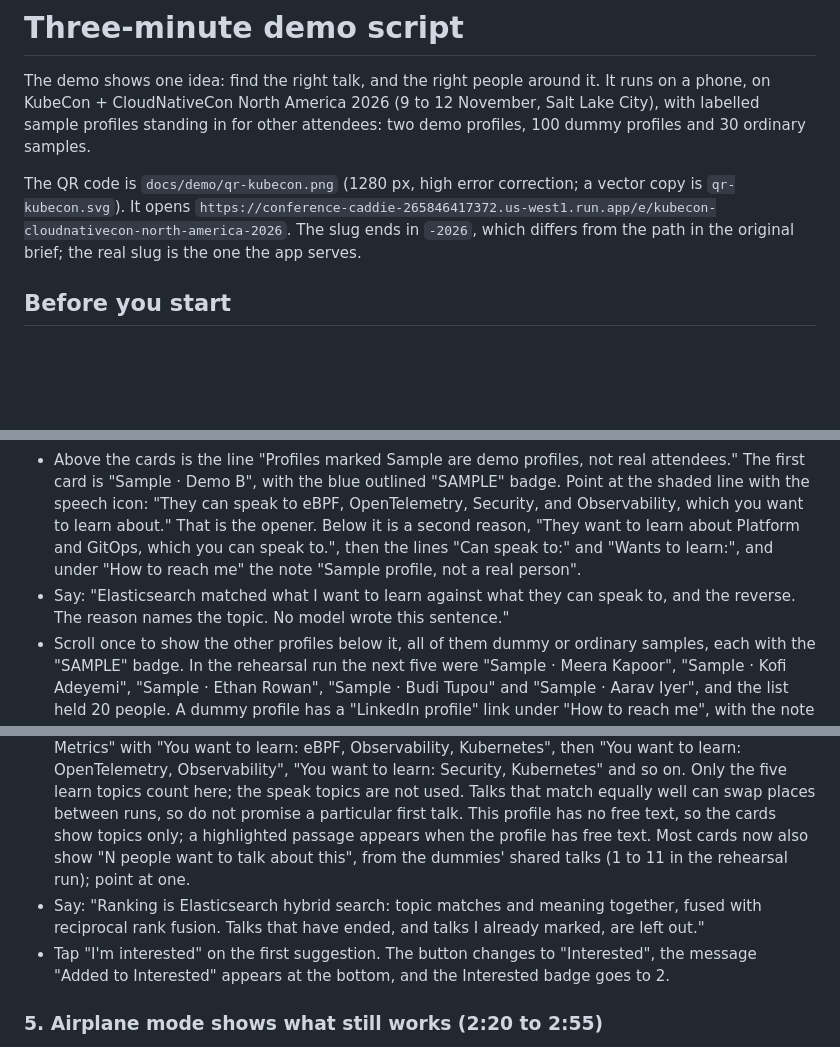
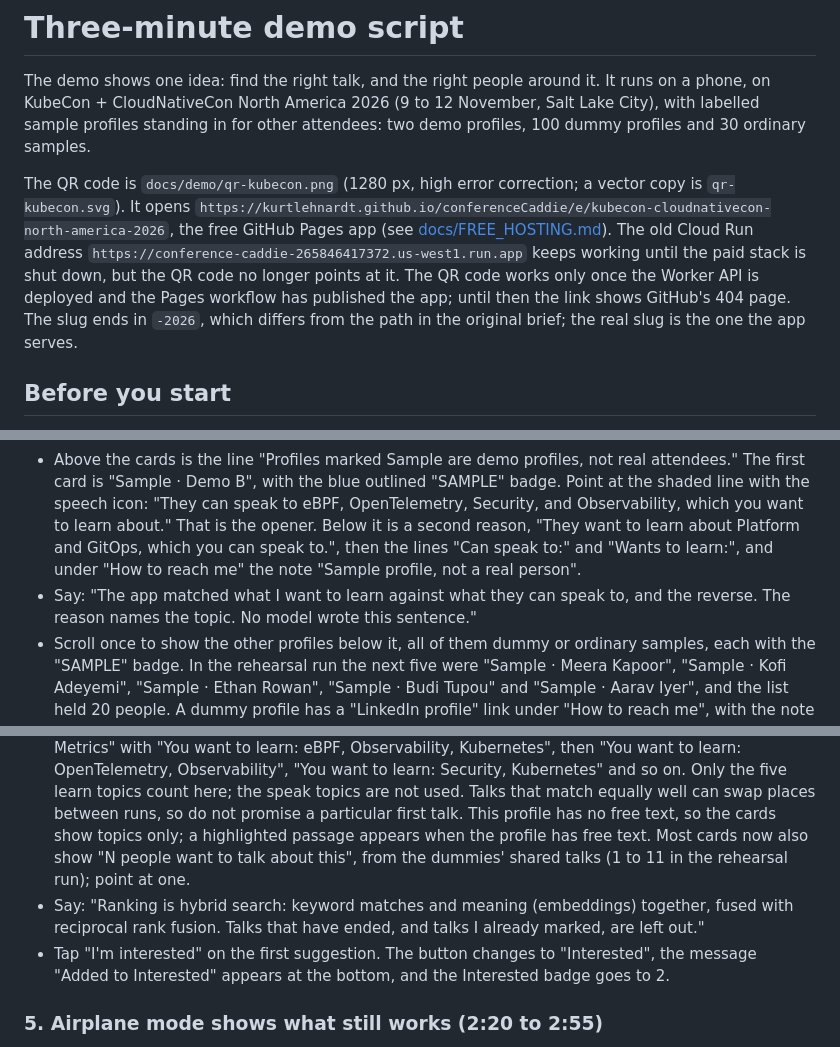
Before and after one commit to KurtLehnardt/conferenceCaddie, a Markdown page: docs/demo/SCRIPT.md, 3 parts joined by grey strips. Rendered like a GitHub page; blank space fills up the shorter version.

```diff
--- a/docs/demo/SCRIPT.md
+++ b/docs/demo/SCRIPT.md
@@ -2,7 +2,7 @@
 
 The demo shows one idea: find the right talk, and the right people around it. It runs on a phone, on KubeCon + CloudNativeCon North America 2026 (9 to 12 November, Salt Lake City), with labelled sample profiles standing in for other attendees: two demo profiles, 100 dummy profiles and 30 ordinary samples.
 
-The QR code is `docs/demo/qr-kubecon.png` (1280 px, high error correction; a vector copy is `qr-kubecon.svg`). It opens `https://conference-caddie-265846417372.us-west1.run.app/e/kubecon-cloudnativecon-north-america-2026`. The slug ends in `-2026`, which differs from the path in the original brief; the real slug is the one the app serves.
+The QR code is `docs/demo/qr-kubecon.png` (1280 px, high error correction; a vector copy is `qr-kubecon.svg`). It opens `https://kurtlehnardt.github.io/conferenceCaddie/e/kubecon-cloudnativecon-north-america-2026`, the free GitHub Pages app (see [docs/FREE_HOSTING.md](../FREE_HOSTING.md)). The old Cloud Run address `https://conference-caddie-265846417372.us-west1.run.app` keeps working until the paid stack is shut down, but the QR code no longer points at it. The QR code works only once the Worker API is deployed and the Pages workflow has published the app; until then the link shows GitHub's 404 page. The slug ends in `-2026`, which differs from the path in the original brief; the real slug is the one the app serves.
 
 ## Before you start
 
@@ -36,7 +36,7 @@ Say: "Everyone at a conference wants to meet the right people. Scan this and you
 - Tap People at the bottom. The audience sees "Find people worth meeting" replaced by "Turn on visibility to see who to meet", with the short notice that says what is stored, who sees it and how to undo it. Read the notice's first sentence aloud.
 - Tap "Make me visible". The audience sees "Finding people…" and then cards.
 - Above the cards is the line "Profiles marked Sample are demo profiles, not real attendees." The first card is "Sample · Demo B", with the blue outlined "SAMPLE" badge. Point at the shaded line with the speech icon: "They can speak to eBPF, OpenTelemetry, Security, and Observability, which you want to learn about." That is the opener. Below it is a second reason, "They want to learn about Platform and GitOps, which you can speak to.", then the lines "Can speak to:" and "Wants to learn:", and under "How to reach me" the note "Sample profile, not a real person".
-- Say: "Elasticsearch matched what I want to learn against what they can speak to, and the reverse. The reason names the topic. No model wrote this sentence."
+- Say: "The app matched what I want to learn against what they can speak to, and the reverse. The reason names the topic. No model wrote this sentence."
 - Scroll once to show the other profiles below it, all of them dummy or ordinary samples, each with the "SAMPLE" badge. In the rehearsal run the next five were "Sample · Meera Kapoor", "Sample · Kofi Adeyemi", "Sample · Ethan Rowan", "Sample · Budi Tupou" and "Sample · Aarav Iyer", and the list held 20 people. A dummy profile has a "LinkedIn profile" link under "How to reach me", with the note "Sample profile for the demo". Do not tap the link: all 100 dummies point at the same address, which is the owner's own LinkedIn page.
 
 ### 3. A talk circle shows who else is interested (1:20 to 1:50)
@@ -50,7 +50,7 @@ Say: "Everyone at a conference wants to meet the right people. Scan this and you
 
 - Tap "For you" at the bottom. The audience sees "Talks picked from what you want to learn. Ended talks and talks you marked are left out." and a list of 20 talks. The shared talk is not in it, because it is already marked.
 - Point at the line "You want to learn:" on the first card, which names the learn topics it matched. In the rehearsal run the first card was "GPU Observability with eBPF: From Kernel Hooks to Kubernetes Metrics" with "You want to learn: eBPF, Observability, Kubernetes", then "You want to learn: OpenTelemetry, Observability", "You want to learn: Security, Kubernetes" and so on. Only the five learn topics count here; the speak topics are not used. Talks that match equally well can swap places between runs, so do not promise a particular first talk. This profile has no free text, so the cards show topics only; a highlighted passage appears when the profile has free text. Most cards now also show "N people want to talk about this", from the dummies' shared talks (1 to 11 in the rehearsal run); point at one.
-- Say: "Ranking is Elasticsearch hybrid search: topic matches and meaning together, fused with reciprocal rank fusion. Talks that have ended, and talks I already marked, are left out."
+- Say: "Ranking is hybrid search: keyword matches and meaning (embeddings) together, fused with reciprocal rank fusion. Talks that have ended, and talks I already marked, are left out."
 - Tap "I'm interested" on the first suggestion. The button changes to "Interested", the message "Added to Interested" appears at the bottom, and the Interested badge goes to 2.
 
 ### 5. Airplane mode shows what still works (2:20 to 2:55)
```
Also changed, not shown: other parts of docs/demo/SCRIPT.md (+2 -2 lines), README.md (+6 -2 lines), docs/FREE_HOSTING.md (added, +190 -0 lines), docs/demo/qr-kubecon.png, 1 other file.
